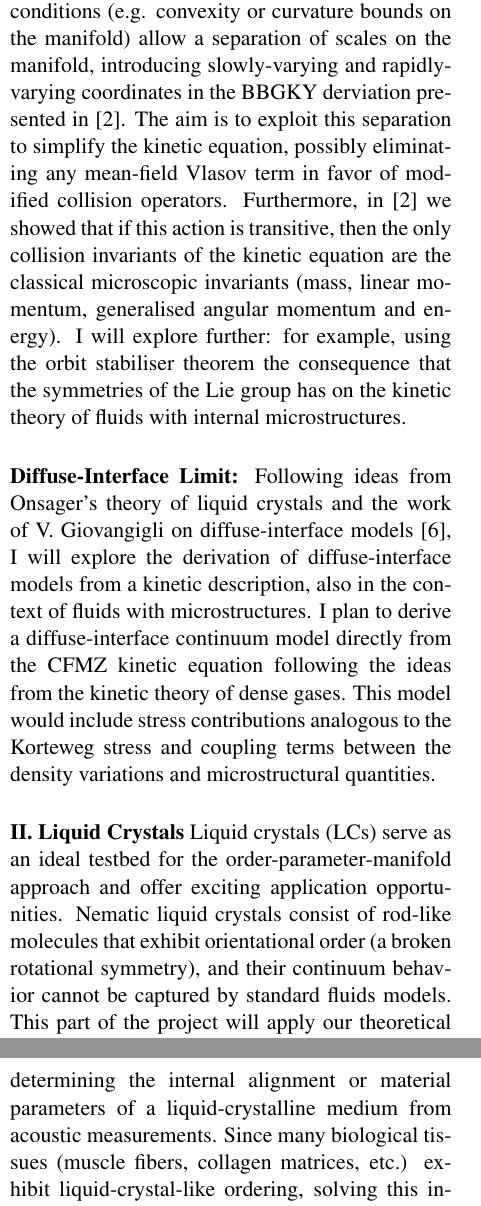
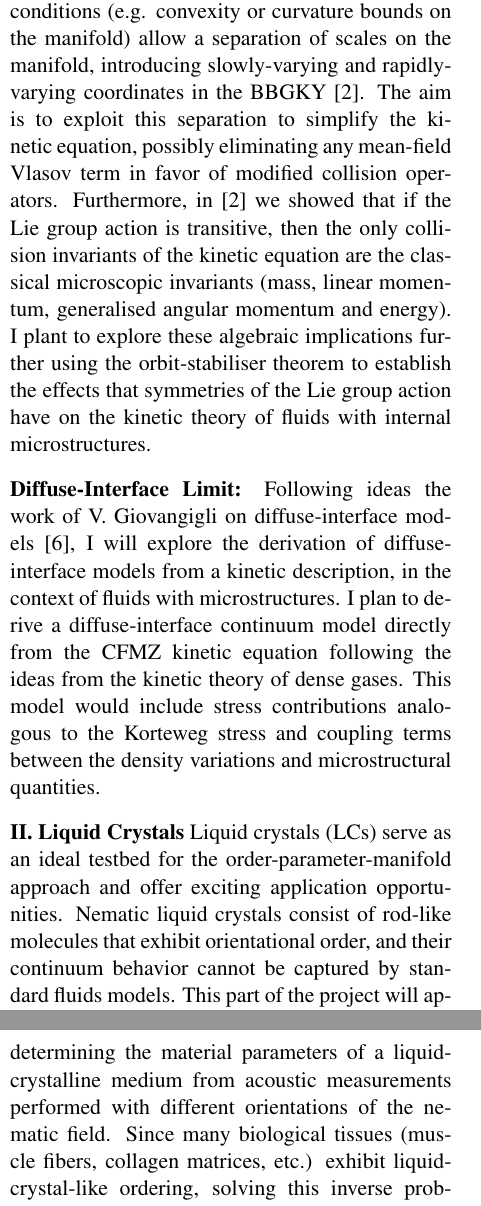
Before and after one commit to UZerbinati/Hooke, a LaTeX document (proposal.tex): two parts of the columns of pages 1 and 2 of 3, joined at a grey line, cut so that both start at the same text. Compiled offline with pdfLaTeX.

Commit message:
Working on the draft
Signed-off-by: uzerbianati <zerbinati@maths.ox.ac.uk>

```diff
--- a/proposal.tex
+++ b/proposal.tex
@@ -28,15 +29,15 @@ Our theory yields a mesoscopic model for any continuum with microstructure chara
 \textbf{Hydrodynamic Limits and Closure:} We will employ novel moment-closure techniques to derive macroscopic equations (analogous to Navier--Stokes or the Leslie--Ericksen equations) that faithfully capture microstructural effects. In collaboration with G.~Russo and P.~E.~Farrell, I have already devised a novel closure strategy for a simplified Boltzmann--Curtiss system, inspired by Rational Thermodynamics, which successfully reproduces the anisotropic stress of nematic liquid crystals and yields a compressible variant of the Leslie--Ericksen equations \cite{siam}.
 I plan to extend this approach, working with J.~Málek, to obtain thermodynamically consistent continuum models for arbitrary microstructures.
 
-\textbf{Properties of the Manifold} We plan to examine the impact of the manifold's geometry (curvature, topology) on the kinetic theory. In particular, I will investigate whether certain geometric conditions (e.g. convexity or curvature bounds on the manifold) allow a separation of scales on the manifold, introducing slowly-varying and rapidly-varying coordinates in the BBGKY derviation presented in \cite{cfmz}.
+\textbf{Properties of the Manifold} We plan to examine the impact of the manifold's geometry (curvature, topology) on the kinetic theory. In particular, I will investigate whether certain geometric conditions (e.g. convexity or curvature bounds on the manifold) allow a separation of scales on the manifold, introducing slowly-varying and rapidly-varying coordinates in the BBGKY \cite{cfmz}.
 The aim is to exploit this separation to simplify the kinetic equation, possibly eliminating any mean-field Vlasov term in favor of modified collision operators.
-Furthermore, in \cite{cfmz} we showed that if this action is transitive, then the only collision invariants of the kinetic equation are the classical microscopic invariants (mass, linear momentum, generalised angular momentum and energy).
-I will explore further: for example, using the orbit stabiliser theorem the consequence that the symmetries of the Lie group has on the kinetic theory of fluids with internal microstructures.
+Furthermore, in \cite{cfmz} we showed that if the Lie group action is transitive, then the only collision invariants of the kinetic equation are the classical microscopic invariants (mass, linear momentum, generalised angular momentum and energy).
+I plant to explore these algebraic implications further using the orbit-stabiliser theorem to establish the effects that symmetries of the Lie group action have on the kinetic theory of fluids with internal microstructures.
 
-\textbf{Diffuse-Interface Limit:} Following ideas from Onsager's theory of liquid crystals and the work of V.~Giovangigli on diffuse-interface models \cite{diffuseinterface}, I will explore the derivation of diffuse-interface models from a kinetic description, also in the context of fluids with microstructures.
+\textbf{Diffuse-Interface Limit:} Following ideas the work of V.~Giovangigli on diffuse-interface models \cite{diffuseinterface}, I will explore the derivation of diffuse-interface models from a kinetic description, in the context of fluids with microstructures.
 I plan to derive a diffuse-interface continuum model directly from the CFMZ kinetic equation following the ideas from the kinetic theory of dense gases.
 This model would include stress contributions analogous to the Korteweg stress and coupling terms between the density variations and microstructural quantities.
 
 \textbf{II. Liquid Crystals}
-Liquid crystals (LCs) serve as an ideal testbed for the order-parameter-manifold approach and offer exciting application opportunities. Nematic liquid crystals consist of rod-like molecules that exhibit orientational order (a broken rotational symmetry), and their continuum behavior cannot be captured by standard fluids models. This part of the project will apply our theoretical developments to nematic LCs, particularly in the context of \textbf{nemato-acoustics} (sound propagation in liquid crystalline media). In collaboration with P.~E.~Farrell, we have developed a new continuum model for acoustic waves in LCs \cite{helmholtzKorteweg}.
+Liquid crystals (LCs) serve as an ideal testbed for the order-parameter-manifold approach and offer exciting application opportunities. Nematic liquid crystals consist of rod-like molecules that exhibit orientational order, and their continuum behavior cannot be captured by standard fluids models. This part of the project will apply our theoretical developments to nematic LCs, particularly in the context of \textbf{nemato-acoustics} (sound propagation in liquid crystalline media). In collaboration with P.~E.~Farrell, we have developed a new continuum model for time-harmonic acoustic waves in LCs \cite{helmholtzKorteweg}.
 
@@ -48,5 +49,5 @@ We now intend to study wave propagation across interfaces and defects in liquid
 
-\textbf{Inverse Problems and Bio-imaging:} Another frontier is the inverse problem in nemato-acoustics: determining the internal alignment or material parameters of a liquid-crystalline medium from acoustic measurements. Since many biological tissues (muscle fibers, collagen matrices, etc.) exhibit liquid-crystal-like ordering, solving this inverse problem could open new modalities in non-invasive imaging (similar to ultrasound, but enhanced by anisotropic response). I plan to investigate whether the nematic Helmholtz--Korteweg model parameters can be reconstructed from, say, acoustic scattering data. This will involve developing appropriate optimization or machine-learning frameworks constrained by our PDE model. I have engaged industrial partners \textbf{ZOEEN S.R.L.} and \textbf{Quanta System S.p.A.}, who have expressed strong interest in exploring these effects for biomedical imaging technologies. Our goal is to pave the way for acoustics-based diagnostics that exploit the unique signatures of liquid-crystalline structures in tissue.
+\textbf{Inverse Problems and Bio-imaging:} Another frontier is the inverse problem in nemato-acoustics: determining the material parameters of a liquid-crystalline medium from acoustic measurements performed with different orientations of the nematic field. Since many biological tissues (muscle fibers, collagen matrices, etc.) exhibit liquid-crystal-like ordering, solving this inverse problem could open new modalities in non-invasive imaging (similar to ultrasound, but enhanced by anisotropic response). I plan to investigate whether the nematic Helmholtz--Korteweg model parameters can be reconstructed from, say, acoustic scattering data. This will involve developing appropriate optimization or machine-learning algorithms constrained by our PDE model. I have engaged industrial partners \textbf{ZOEEN S.R.L.} and \textbf{Quanta System S.p.A.}, who have expressed strong interest in exploring these effects for biomedical imaging technologies. Our goal is to pave the way for acoustics-based diagnostics that exploit the unique signatures of liquid-crystalline structures in tissue.
 
 \textbf{III. Numerical Methods}
 The complex PDE systems arising from the above research (both kinetic equations in high-dimensional phase space and continuum models with unconventional couplings) require advanced numerical methods. A significant part of this project is devoted to developing \textbf{structure \& asymptotic preserving algorithms} that respect the physical invariants (mass, momentum, energy, angular momentum) and efficiently handle the multiscale nature of the problems. My background in numerical analysis and scientific computing (including contributions to libraries like \texttt{Firedrake} and \texttt{NGSolve}) will be instrumental here. Key objectives include:
```
Also changed, not shown: proposal.tex (15 more changed lines).
